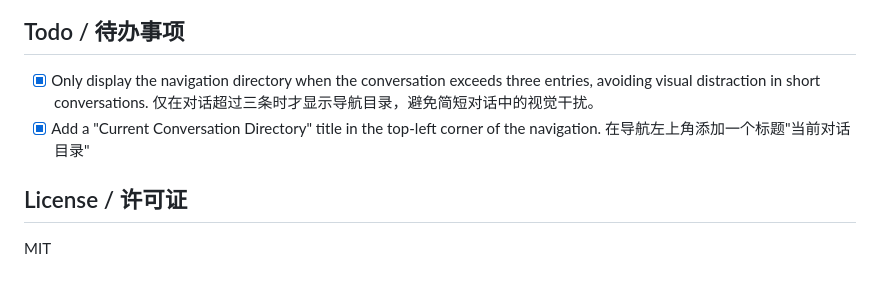
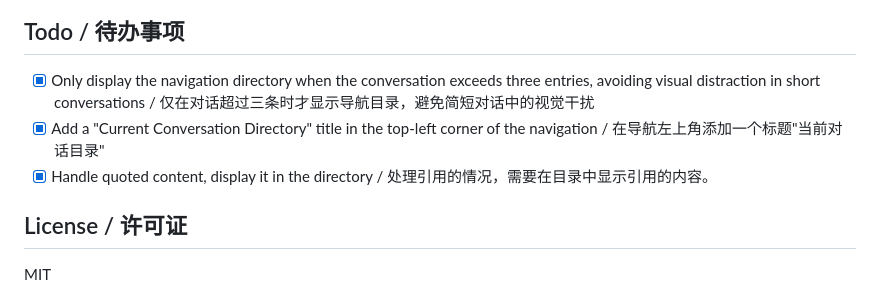
Before and after one commit to tianyw0/ai-conversation-navigator, a Markdown page: README.md, the part around the change. Drawn GitHub-style.

Commit message:
docs: update README with new todo item for handling quoted content
Add a new todo item to handle quoted content and display it in the directory. This ensures that quoted messages are properly represented in the navigation.

```diff
--- a/README.md
+++ b/README.md
@@ -48,8 +48,9 @@ After installation, the navigator will automatically display on the ChatGPT page
 </div>
 
 ## Todo / 待办事项
-- [x] Only display the navigation directory when the conversation exceeds three entries, avoiding visual distraction in short conversations. 仅在对话超过三条时才显示导航目录，避免简短对话中的视觉干扰。
-- [x] Add a "Current Conversation Directory" title in the top-left corner of the navigation. 在导航左上角添加一个标题"当前对话目录"
+- [x] Only display the navigation directory when the conversation exceeds three entries, avoiding visual distraction in short conversations / 仅在对话超过三条时才显示导航目录，避免简短对话中的视觉干扰
+- [x] Add a "Current Conversation Directory" title in the top-left corner of the navigation / 在导航左上角添加一个标题"当前对话目录"
+- [x] Handle quoted content, display it in the directory / 处理引用的情况，需要在目录中显示引用的内容。
 
 ## License / 许可证
 
```
